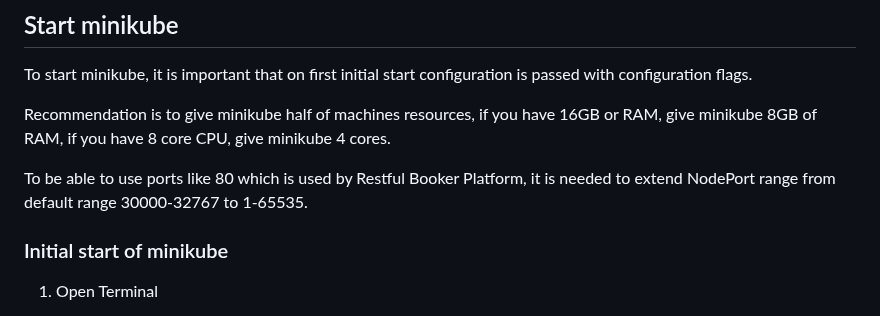
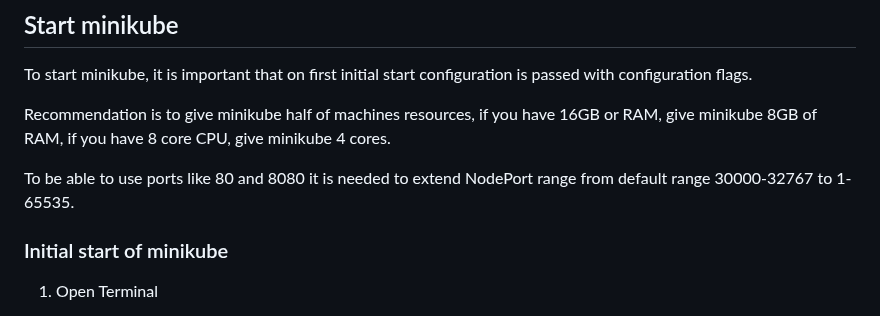
Before and after one commit to milos-pujic/cypress-cucumber-e2e-tests, a Markdown page: docs/minikube-setup-mac.md, the part around the change. Drawn GitHub-style.

Commit message:
Unified minikube setups

```diff
--- a/docs/minikube-setup-mac.md
+++ b/docs/minikube-setup-mac.md
@@ -98,7 +98,7 @@ To start minikube, it is important that on first initial start configuration is
 
 Recommendation is to give minikube half of machines resources, if you have 16GB or RAM, give minikube 8GB of RAM, if you have 8 core CPU, give minikube 4 cores.
 
-To be able to use ports like 80 which is used by Restful Booker Platform, it is needed to extend NodePort range from default range 30000-32767 to 1-65535.
+To be able to use ports like 80 and 8080 it is needed to extend NodePort range from default range 30000-32767 to 1-65535.
 
 ### Initial start of minikube
 
```
Also changed, not shown: docs/minikube-setup-windows.md (+1 -1 lines).
